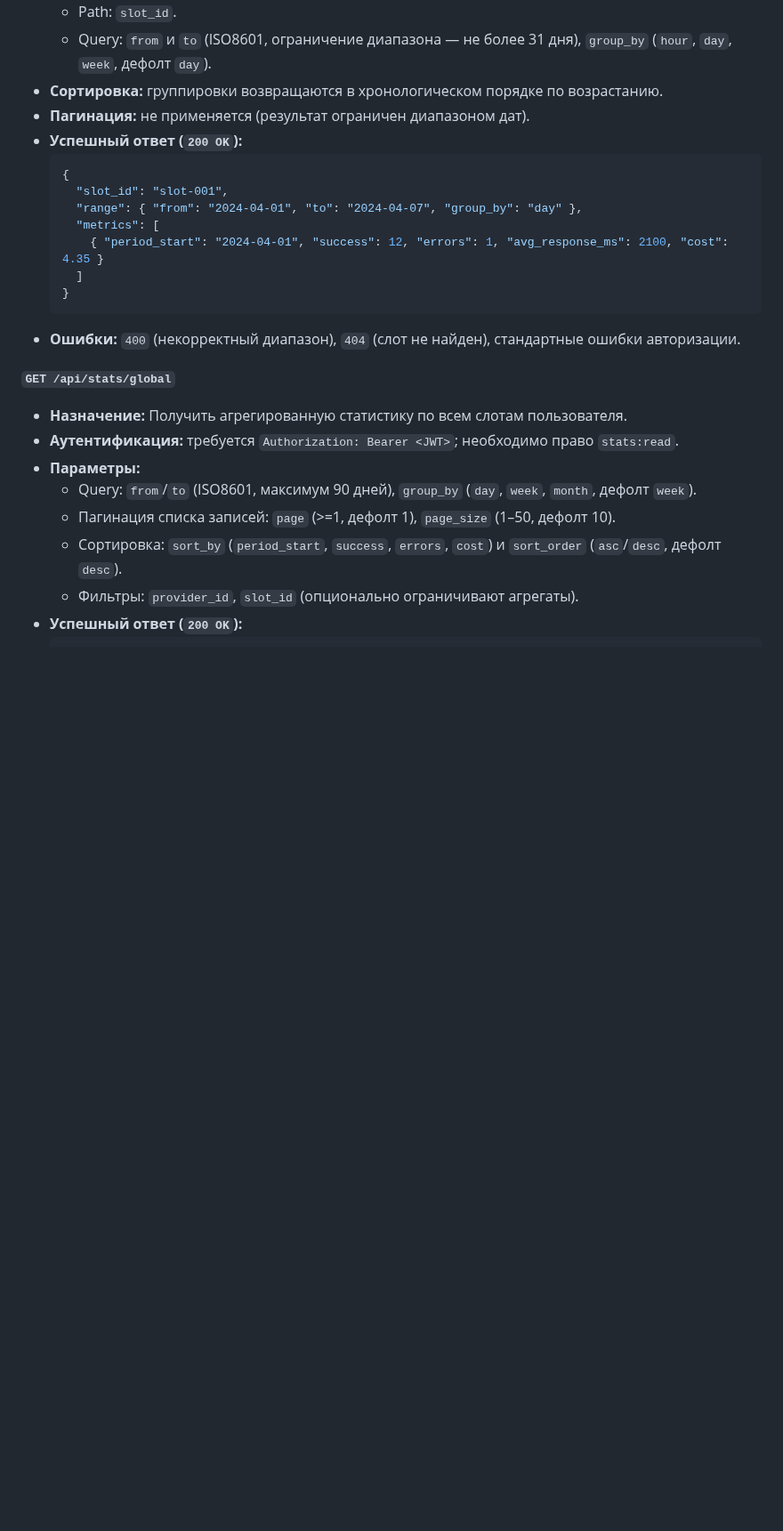
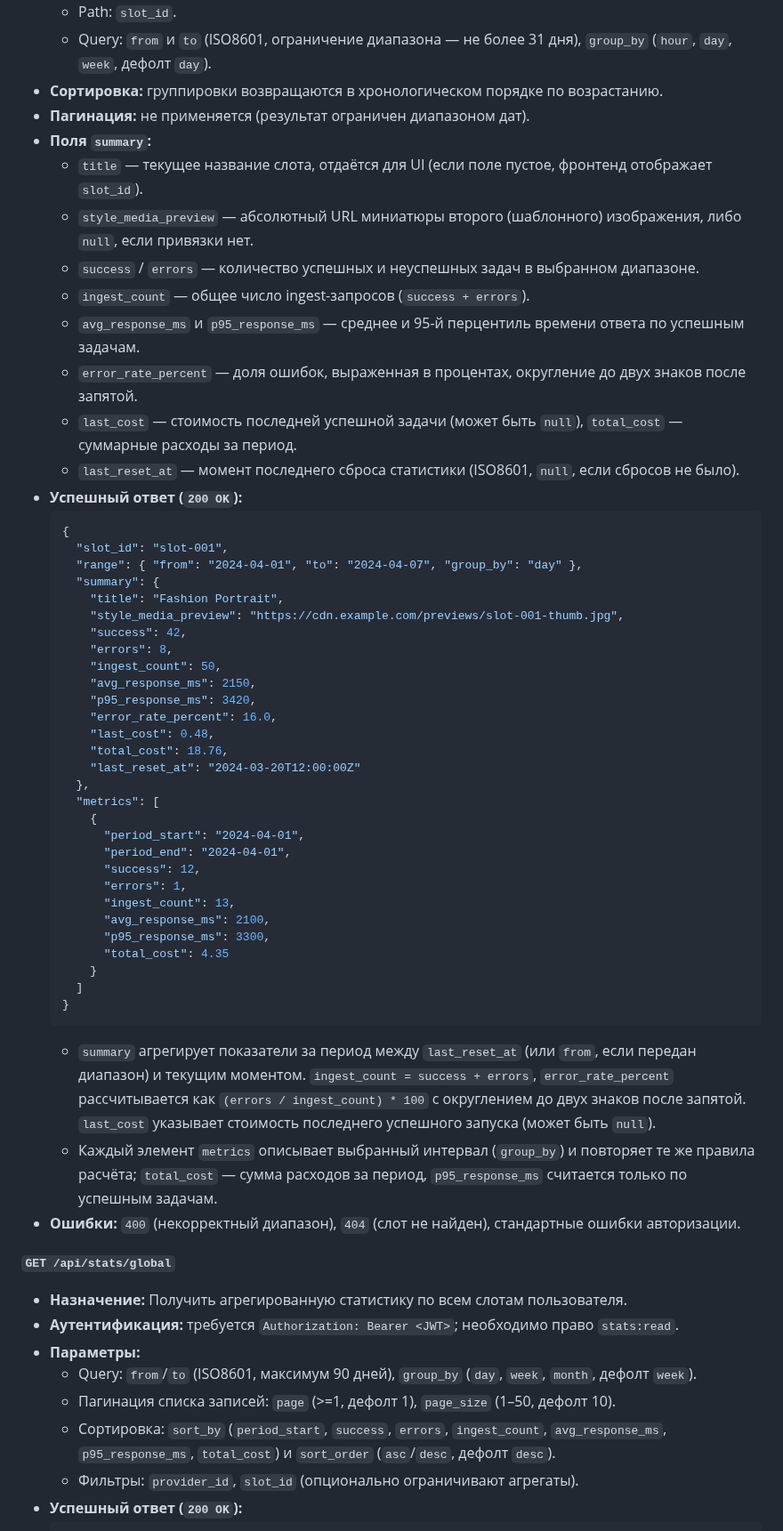
Before and after one commit to nicelight/PhotoChanger_25, a Markdown page: Docs/brief.md, the part around one of its changes. Shown at 89% size. Drawn GitHub-style; blank space fills up the shorter version.

Commit message:
Clarify stats UI metrics and API outputs

````diff
--- a/Docs/brief.md
+++ b/Docs/brief.md
@@ -934,16 +934,49 @@ JWT, выдаваемый платформой, содержит claim `permissi
   * Query: `from` и `to` (ISO8601, ограничение диапазона — не более 31 дня), `group_by` (`hour`, `day`, `week`, дефолт `day`).
 * **Сортировка:** группировки возвращаются в хронологическом порядке по возрастанию.
 * **Пагинация:** не применяется (результат ограничен диапазоном дат).
+* **Поля `summary`:**
+  * `title` — текущее название слота, отдаётся для UI (если поле пустое, фронтенд отображает `slot_id`).
+  * `style_media_preview` — абсолютный URL миниатюры второго (шаблонного) изображения, либо `null`, если привязки нет.
+  * `success` / `errors` — количество успешных и неуспешных задач в выбранном диапазоне.
+  * `ingest_count` — общее число ingest-запросов (`success + errors`).
+  * `avg_response_ms` и `p95_response_ms` — среднее и 95-й перцентиль времени ответа по успешным задачам.
+  * `error_rate_percent` — доля ошибок, выраженная в процентах, округление до двух знаков после запятой.
+  * `last_cost` — стоимость последней успешной задачи (может быть `null`), `total_cost` — суммарные расходы за период.
+  * `last_reset_at` — момент последнего сброса статистики (ISO8601, `null`, если сбросов не было).
 * **Успешный ответ (`200 OK`):**
   ```json
   {
     "slot_id": "slot-001",
     "range": { "from": "2024-04-01", "to": "2024-04-07", "group_by": "day" },
+    "summary": {
+      "title": "Fashion Portrait",
+      "style_media_preview": "https://cdn.example.com/previews/slot-001-thumb.jpg",
+      "success": 42,
+      "errors": 8,
+      "ingest_count": 50,
+      "avg_response_ms": 2150,
+      "p95_response_ms": 3420,
+      "error_rate_percent": 16.0,
+      "last_cost": 0.48,
+      "total_cost": 18.76,
+      "last_reset_at": "2024-03-20T12:00:00Z"
+    },
     "metrics": [
-      { "period_start": "2024-04-01", "success": 12, "errors": 1, "avg_response_ms": 2100, "cost": 4.35 }
+      {
+        "period_start": "2024-04-01",
+        "period_end": "2024-04-01",
+        "success": 12,
+        "errors": 1,
+        "ingest_count": 13,
+        "avg_response_ms": 2100,
+        "p95_response_ms": 3300,
+        "total_cost": 4.35
+      }
     ]
   }
   ```
+  * `summary` агрегирует показатели за период между `last_reset_at` (или `from`, если передан диапазон) и текущим моментом. `ingest_count = success + errors`, `error_rate_percent` рассчитывается как `(errors / ingest_count) * 100` с округлением до двух знаков после запятой. `last_cost` указывает стоимость последнего успешного запуска (может быть `null`).
+  * Каждый элемент `metrics` описывает выбранный интервал (`group_by`) и повторяет те же правила расчёта; `total_cost` — сумма расходов за период, `p95_response_ms` считается только по успешным задачам.
 * **Ошибки:** `400` (некорректный диапазон), `404` (слот не найден), стандартные ошибки авторизации.
 
 **`GET /api/stats/global`**
@@ -953,7 +986,7 @@ JWT, выдаваемый платформой, содержит claim `permissi
 * **Параметры:**
   * Query: `from`/`to` (ISO8601, максимум 90 дней), `group_by` (`day`, `week`, `month`, дефолт `week`).
   * Пагинация списка записей: `page` (>=1, дефолт 1), `page_size` (1–50, дефолт 10).
-  * Сортировка: `sort_by` (`period_start`, `success`, `errors`, `cost`) и `sort_order` (`asc`/`desc`, дефолт `desc`).
+  * Сортировка: `sort_by` (`period_start`, `success`, `errors`, `ingest_count`, `avg_response_ms`, `p95_response_ms`, `total_cost`) и `sort_order` (`asc`/`desc`, дефолт `desc`).
   * Фильтры: `provider_id`, `slot_id` (опционально ограничивают агрегаты).
 * **Успешный ответ (`200 OK`):**
   ```json
````
Also changed, not shown: other parts of Docs/brief.md (+27 -4 lines).
